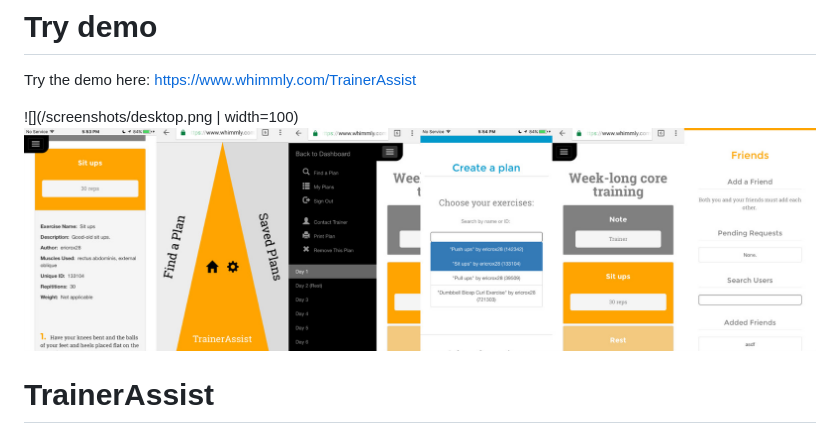
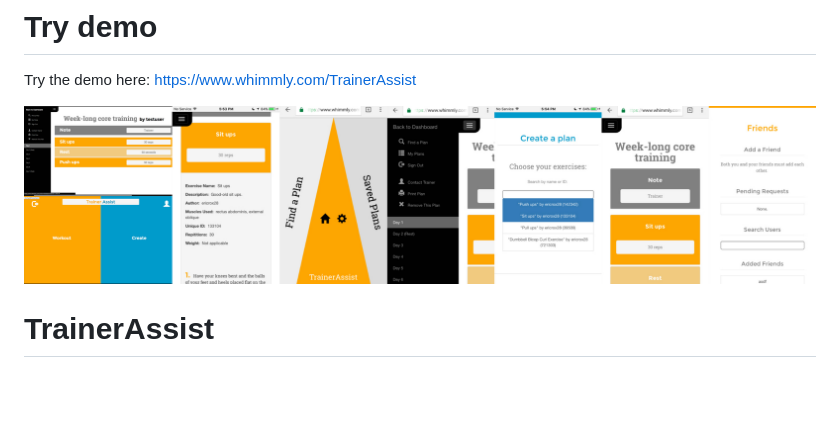
Before and after one commit to ericzhao28/TrainerAssistApp, a Markdown page: README.md, the part around the change. Rendered like a GitHub page; pictures changed too: screenshots/collage.jpg (added); blank space fills up the shorter version.

```diff
--- a/README.md
+++ b/README.md
@@ -2,7 +2,7 @@
 Try the demo here:
 https://www.whimmly.com/TrainerAssist
 
-![](/screenshots/desktop.png | width=100) ![](/screenshots/mobileCollage.jpg)
+![](/screenshots/collage.jpg)
 
 # TrainerAssist
 A php-based web app that digitizes the job of personal trainers. The TrainerAssist online dashboard allows you to build, view, share, and monitor workout plans. The mobile compatible site supports the dynamic creation of exercises and workout plans. Workout plans can be shared with "friends" and other users, can be searched up using a muscle selection tool, or found via traditional search query.
```
Also changed, not shown: 1 other file.
